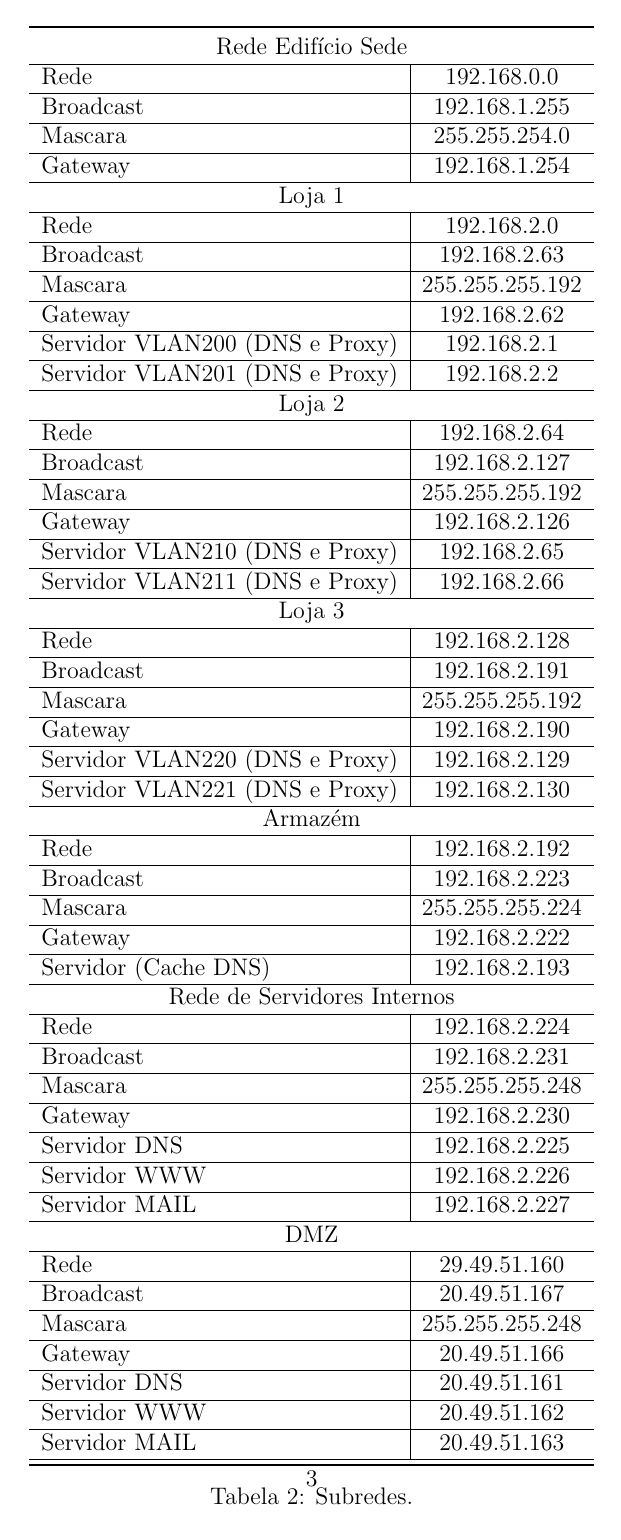
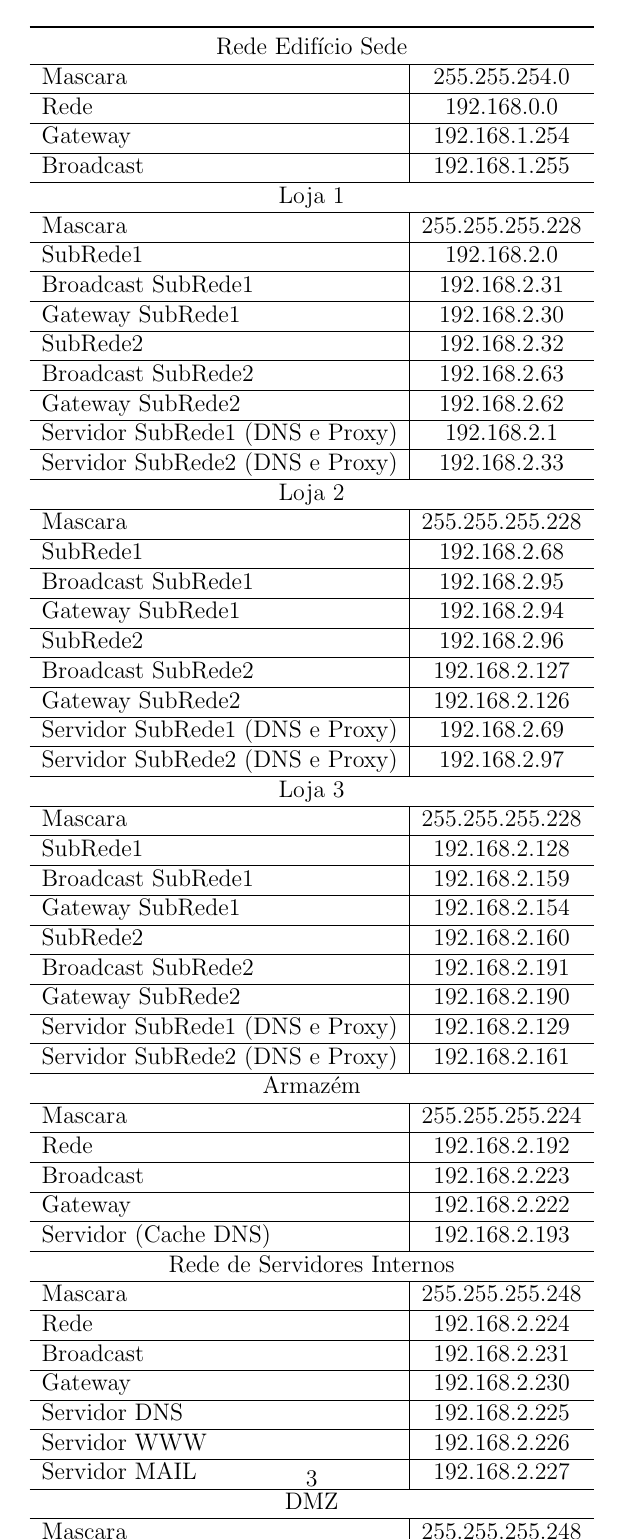
Before and after one commit to pedosb/srsi, a LaTeX document (lab1/relatorio.tex): page 3 of 3. Compiled offline with pdfLaTeX.

Commit message:
Correcções dos IPs no relatorio.tex

```diff
--- a/lab1/relatorio.tex
+++ b/lab1/relatorio.tex
@@ -66,56 +69,77 @@ o mais alto (antes do broadcast).}
 						\toprule
 						%      \textbf{Descrição} & \textbf{Rede} & \textbf{Broadcast} & \textbf{Mascara} \\\hline
 						\multicolumn{2}{c}{Rede Edifício Sede} \\\hline
+						Mascara & 255.255.254.0 \\\hline
 						Rede & 192.168.0.0 \\\hline
+						Gateway & 192.168.1.254 \\\hline
 						Broadcast & 192.168.1.255 \\\hline
-      Mascara & 255.255.254.0 \\\hline
-      Gateway & 192.168.1.254 \\\hline
 
 						\multicolumn{2}{c}{Loja 1} \\\hline
-      Rede & 192.168.2.0 \\\hline
-      Broadcast & 192.168.2.63 \\\hline
-      Mascara & 255.255.255.192 \\\hline
-      Gateway & 192.168.2.62 \\\hline
-      Servidor VLAN200 (DNS e Proxy) & 192.168.2.1 \\\hline
-      Servidor VLAN201 (DNS e Proxy) & 192.168.2.2 \\\hline
+						Mascara & 255.255.255.228 \\\hline
+
+						SubRede1 & 192.168.2.0 \\\hline
+						Broadcast SubRede1 & 192.168.2.31 \\\hline
+						Gateway SubRede1 & 192.168.2.30 \\\hline
+
+						SubRede2 & 192.168.2.32 \\\hline
+						Broadcast SubRede2 & 192.168.2.63 \\\hline
+						Gateway SubRede2 & 192.168.2.62 \\\hline
+
+						Servidor SubRede1 (DNS e Proxy) & 192.168.2.1 \\\hline
+						Servidor SubRede2 (DNS e Proxy) & 192.168.2.33 \\\hline
+
 						\multicolumn{2}{c}{Loja 2} \\\hline
-      Rede & 192.168.2.64 \\\hline
-      Broadcast & 192.168.2.127 \\\hline
-      Mascara & 255.255.255.192 \\\hline
-      Gateway & 192.168.2.126 \\\hline
-      Servidor VLAN210 (DNS e Proxy) & 192.168.2.65 \\\hline
-      Servidor VLAN211 (DNS e Proxy) & 192.168.2.66 \\\hline
+						Mascara & 255.255.255.228 \\\hline
+
+						SubRede1 & 192.168.2.68 \\\hline
+						Broadcast SubRede1 & 192.168.2.95 \\\hline
+						Gateway SubRede1 & 192.168.2.94 \\\hline
+
+						SubRede2 & 192.168.2.96\\\hline
+						Broadcast SubRede2 & 192.168.2.127 \\\hline
+						Gateway SubRede2 & 192.168.2.126\\\hline
+
+						Servidor SubRede1 (DNS e Proxy) & 192.168.2.69 \\\hline
+						Servidor SubRede2 (DNS e Proxy) & 192.168.2.97 \\\hline
+
 						\multicolumn{2}{c}{Loja 3} \\\hline
-      Rede & 192.168.2.128 \\\hline
-      Broadcast & 192.168.2.191 \\\hline
-      Mascara & 255.255.255.192 \\\hline
-      Gateway & 192.168.2.190 \\\hline
-      Servidor VLAN220 (DNS e Proxy) & 192.168.2.129 \\\hline
-      Servidor VLAN221 (DNS e Proxy) & 192.168.2.130 \\\hline
+						Mascara & 255.255.255.228 \\\hline
+
+						SubRede1 & 192.168.2.128 \\\hline
+						Broadcast SubRede1 & 192.168.2.159 \\\hline
+						Gateway SubRede1 & 192.168.2.154\\\hline
+
+						SubRede2 & 192.168.2.160\\\hline
+						Broadcast SubRede2 & 192.168.2.191 \\\hline
+						Gateway SubRede2 & 192.168.2.190 \\\hline
+
+						Servidor SubRede1 (DNS e Proxy) & 192.168.2.129 \\\hline
+						Servidor SubRede2 (DNS e Proxy) & 192.168.2.161 \\\hline
 
 						\multicolumn{2}{c}{Armazém} \\\hline
+						Mascara & 255.255.255.224 \\\hline
 						Rede & 192.168.2.192 \\\hline
 						Broadcast & 192.168.2.223 \\\hline
-      Mascara & 255.255.255.224 \\\hline
 						Gateway & 192.168.2.222 \\\hline
 						Servidor (Cache DNS) & 192.168.2.193 \\\hline
 						%      Loja 1 &             192.168.2.0   & 192.168.2.63  &      \multirow{3}{*}{255.255.255.192} \\\cline{1-3}
 						%      Loja 2 &             192.168.2.64  & 192.168.2.127 &      \\\cline{1-3}
 						%      Loja 3 &             192.168.2.128 & 192.168.2.191 &      \\\hline
 						%      Armazém &            192.168.2.192   & 192.168.2.223 &      255.255.254.224 \\
+
 						\multicolumn{2}{c}{Rede de Servidores Internos} \\\hline
+						Mascara & 255.255.255.248 \\\hline
 						Rede & 192.168.2.224 \\\hline
 						Broadcast & 192.168.2.231 \\\hline
-      Mascara & 255.255.255.248 \\\hline
 						Gateway & 192.168.2.230 \\\hline
 						Servidor DNS & 192.168.2.225 \\\hline
 						Servidor WWW & 192.168.2.226 \\\hline
 						Servidor MAIL & 192.168.2.227 \\\hline
 
 						\multicolumn{2}{c}{DMZ} \\\hline
+						Mascara & 255.255.255.248 \\\hline
 						Rede & 29.49.51.160 \\\hline
 						Broadcast & 20.49.51.167 \\\hline
-      Mascara & 255.255.255.248 \\\hline
 						Gateway & 20.49.51.166 \\\hline
 						Servidor DNS & 20.49.51.161 \\\hline
 						Servidor WWW & 20.49.51.162 \\\hline
```
Also changed, not shown: lab1/relatorio.tex (39 more changed lines). Lines whose indentation alone changed are shown as unchanged.
